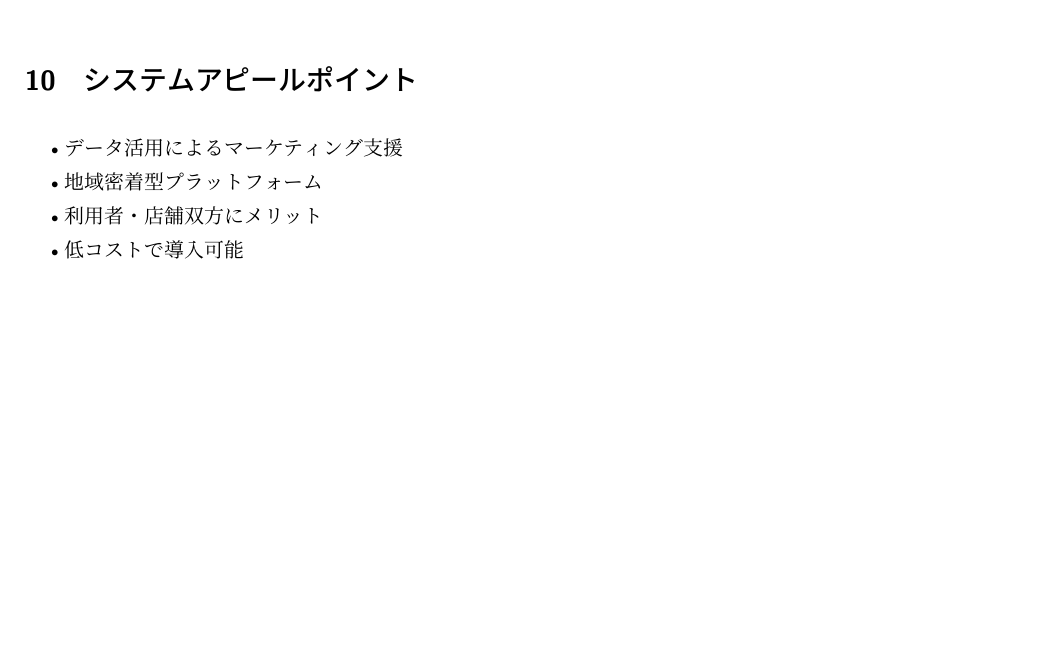
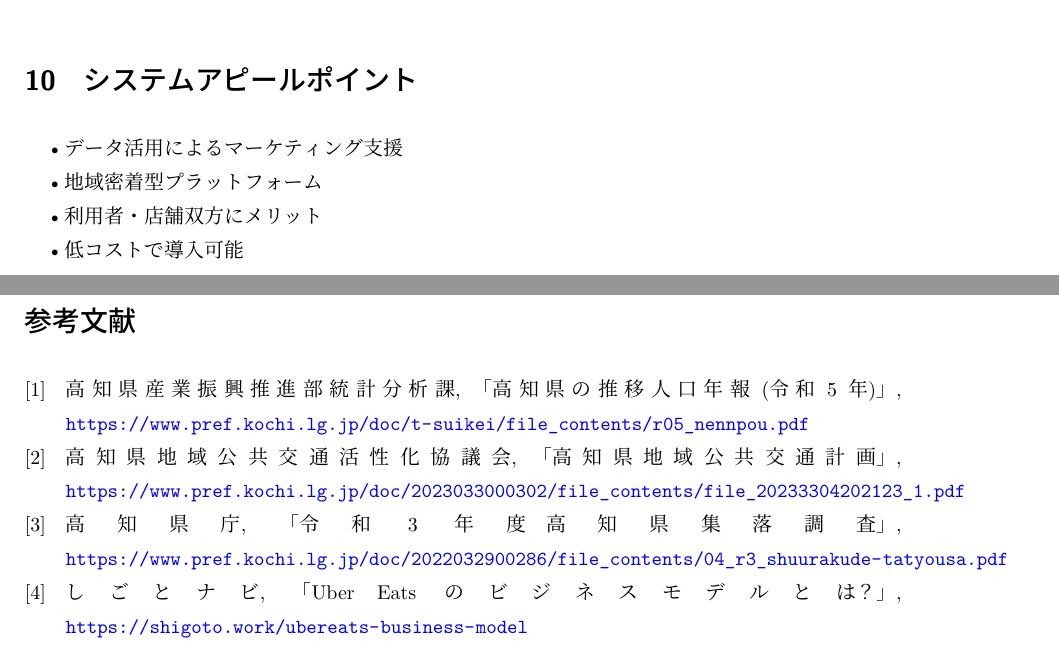
Before and after one commit to RENMORITAA/software-engineering, a LaTeX document (システム提案書v2/main.tex): part of page 20 of 20 before the commit and two parts of pages 20 and 21 of 21 after it, the two joined at a grey line, cut so that both start at the same text, the shorter picture padded with empty space. Compiled offline with upLaTeX and dvipdfmx.

Commit message:
参考文献追加またコンパイルした最終版

```diff
--- a/システム提案書v2/main.tex
+++ b/システム提案書v2/main.tex
@@ -94,5 +94,29 @@
 \section{システムアピールポイント}
 \input{システムアピールポイント.tex}
 
+\begin{thebibliography}{9}
+
+\bibitem{kochi_population}
+高知県産業振興推進部統計分析課,
+「高知県の推移人口年報(令和5年)」,
+\url{https://www.pref.kochi.lg.jp/doc/t-suikei/file_contents/r05_nennpou.pdf}
+
+\bibitem{kochi_transport}
+高知県地域公共交通活性化協議会,
+「高知県地域公共交通計画」,
+\url{https://www.pref.kochi.lg.jp/doc/2023033000302/file_contents/file_20233304202123_1.pdf}
+
+\bibitem{kochi_village}
+高知県庁,
+「令和3年度　高知県集落調査」,
+\url{https://www.pref.kochi.lg.jp/doc/2022032900286/file_contents/04_r3_shuurakude-tatyousa.pdf}
+
+\bibitem{ubereats_model}
+しごとナビ,
+「Uber Eatsのビジネスモデルとは？」,
+\url{https://shigoto.work/ubereats-business-model}
+
+\end{thebibliography}
+
 
 \end{document}
```
Also changed, not shown: システム提案書v2/main.pdf, 2 other files.
